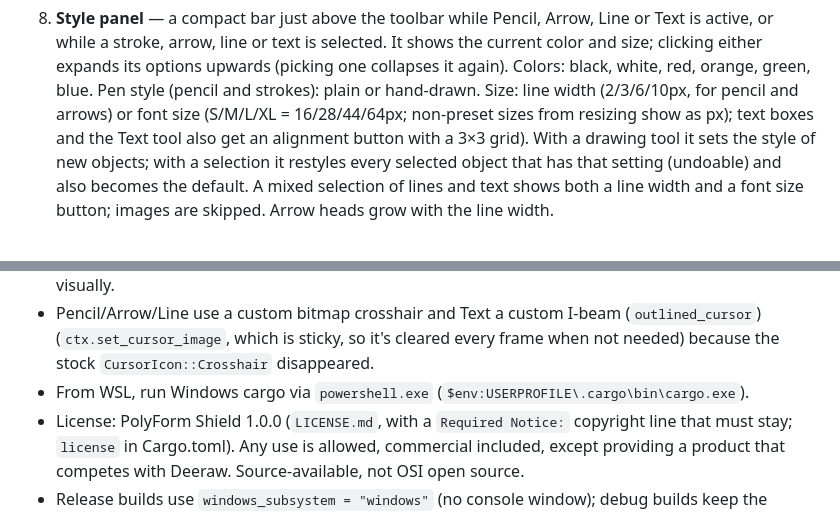
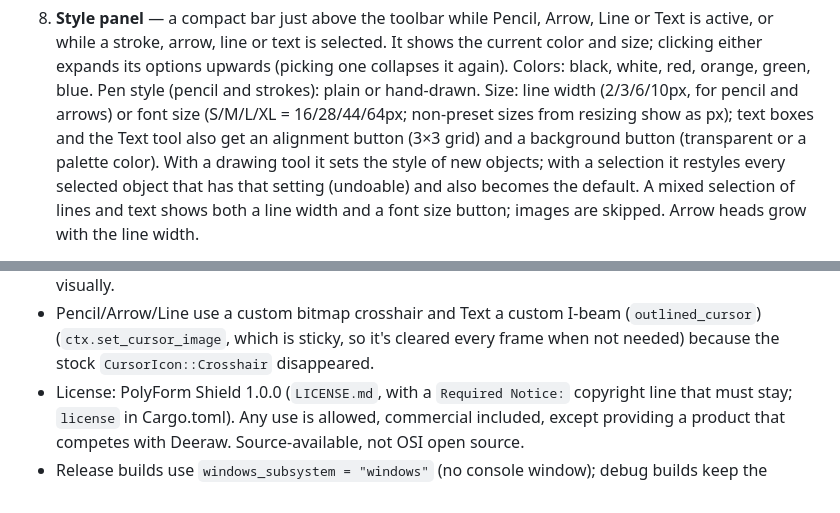
Before and after one commit to briedis/deeraw, a Markdown page: CLAUDE.md, 2 parts joined by grey strips. GitHub-like rendering.

```diff
--- a/CLAUDE.md
+++ b/CLAUDE.md
@@ -99,7 +97,7 @@ Keep this list up to date as features are built.
    either expands its options upwards (picking one collapses it again). Colors: black, white,
    red, orange, green, blue. Pen style (pencil and strokes): plain or hand-drawn. Size: line width (2/3/6/10px, for pencil and arrows) or font size
    (S/M/L/XL = 16/28/44/64px; non-preset sizes from resizing show as px); text boxes and the Text tool
-   also get an alignment button with a 3×3 grid).
+   also get an alignment button (3×3 grid) and a background button (transparent or a palette color).
    With a drawing tool it sets the style of new objects; with a selection it restyles every
    selected object that has that setting (undoable) and also becomes the default. A mixed
    selection of lines and text shows both a line width and a font size button; images are skipped. Arrow heads grow with the line width.
@@ -161,7 +159,6 @@ Keep this list up to date as features are built.
   toolbar icons visually.
 - Pencil/Arrow/Line use a custom bitmap crosshair and Text a custom I-beam (`outlined_cursor`) (`ctx.set_cursor_image`, which is sticky, so it's
   cleared every frame when not needed) because the stock `CursorIcon::Crosshair` disappeared.
-- From WSL, run Windows cargo via `powershell.exe` (`$env:USERPROFILE\.cargo\bin\cargo.exe`).
 - License: PolyForm Shield 1.0.0 (`LICENSE.md`, with a `Required Notice:` copyright line that
   must stay; `license` in Cargo.toml). Any use is allowed, commercial included, except providing a
   product that competes with Deeraw. Source-available, not OSI open source.
```
Also changed, not shown: other parts of CLAUDE.md (+11 -14 lines).
